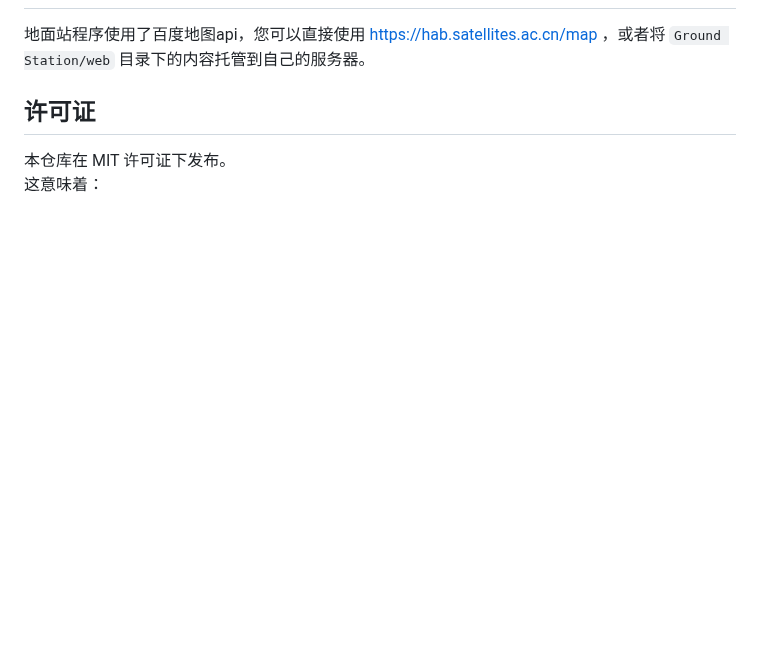
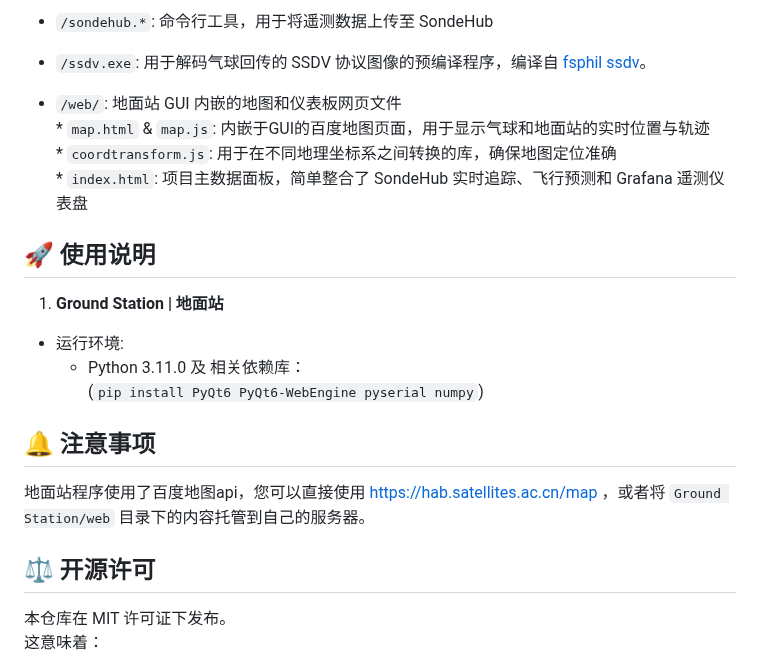
Before and after one commit to HyacinthSat/High-Altitude-Balloons, a Markdown page: README.md, the part around one of its changes. Drawn GitHub-style; blank space fills up the shorter version.

```diff
--- a/README.md
+++ b/README.md
@@ -42,7 +67,24 @@
+- `/sondehub.*`: 命令行工具，用于将遥测数据上传至 SondeHub
+
+- `/ssdv.exe`: 用于解码气球回传的 SSDV 协议图像的预编译程序，编译自 [fsphil ssdv](https://github.com/fsphil/ssdv/)。
+
+- `/web/`: 地面站 GUI 内嵌的地图和仪表板网页文件
+        * `map.html` & `map.js`: 内嵌于GUI的百度地图页面，用于显示气球和地面站的实时位置与轨迹
+        * `coordtransform.js`: 用于在不同地理坐标系之间转换的库，确保地图定位准确
+        * `index.html`: 项目主数据面板，简单整合了 SondeHub 实时追踪、飞行预测和 Grafana 遥测仪表盘
+
+## 🚀 使用说明
+
+1. **Ground Station | 地面站**
+- 运行环境:
+  - Python 3.11.0 及 相关依赖库：
+  (`pip install PyQt6 PyQt6-WebEngine pyserial numpy`)
+
+## 🔔 注意事项
 
 地面站程序使用了百度地图api，您可以直接使用 [https://hab.satellites.ac.cn/map](https://hab.satellites.ac.cn/map) ，或者将 `Ground Station/web` 目录下的内容托管到自己的服务器。
 
-## 许可证
+## ‍⚖️ 开源许可
 
 本仓库在 MIT 许可证下发布。
 这意味着：
```
Also changed, not shown: other parts of README.md (+59 -34 lines).
